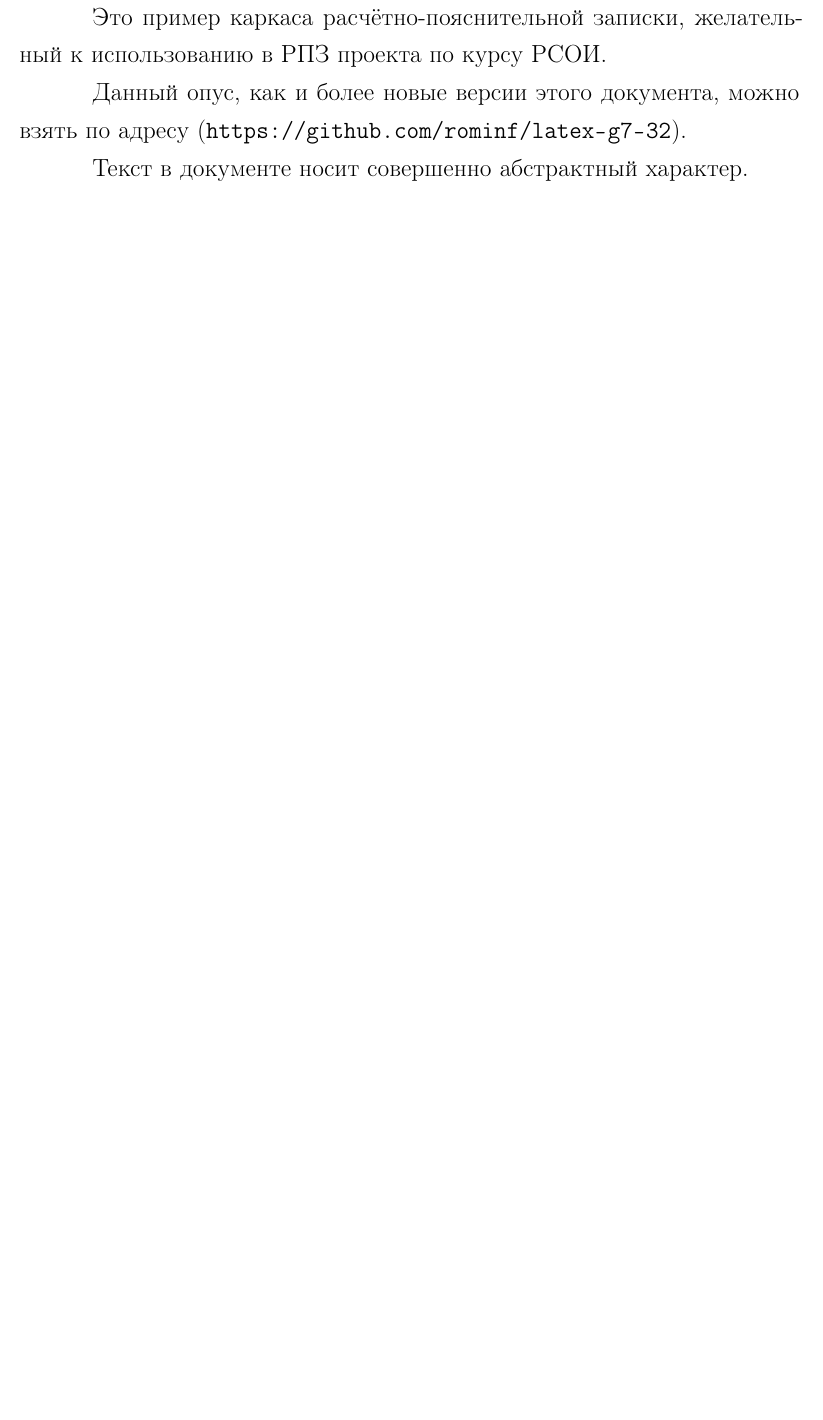
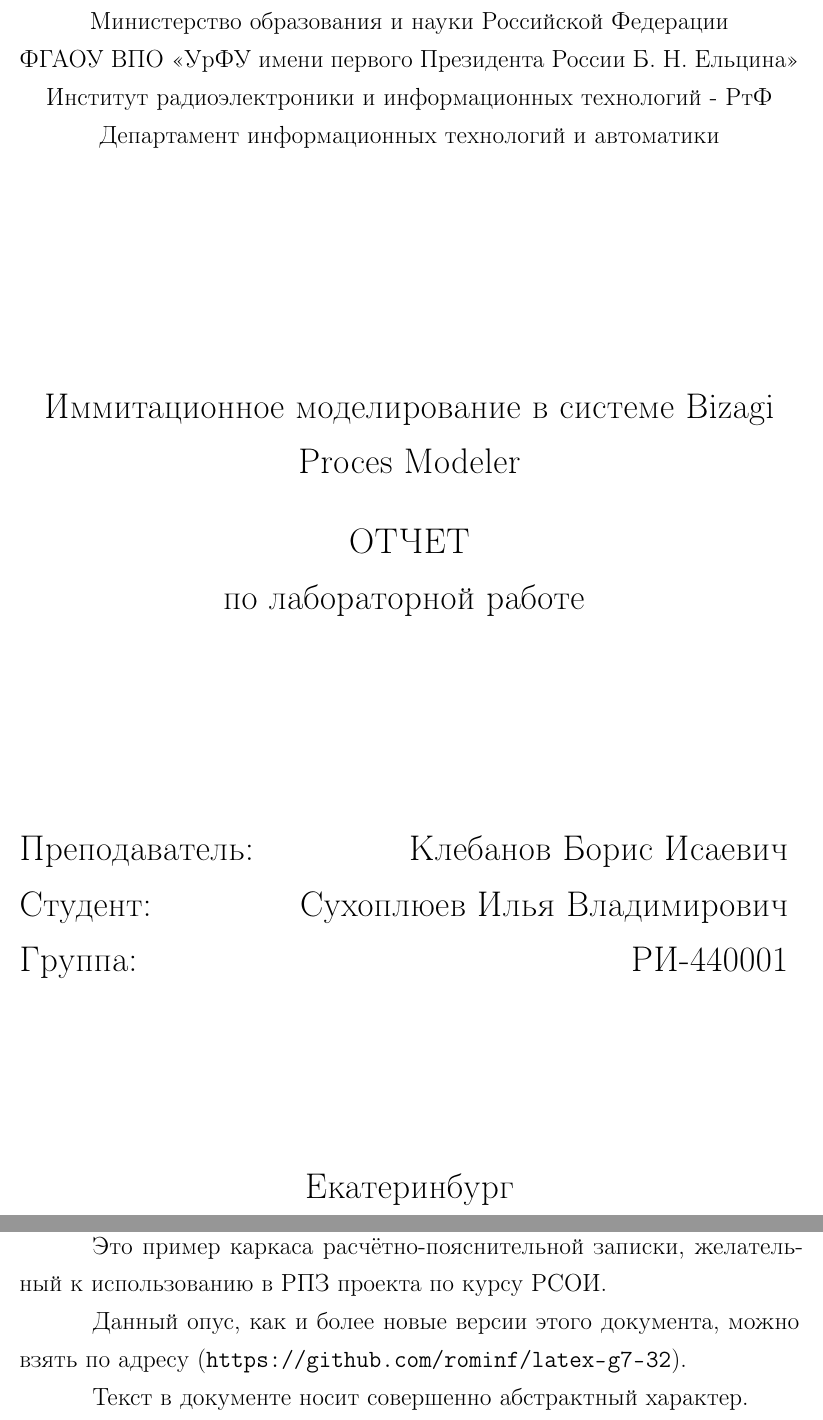
Before and after one commit to Suhoy95/sap-report, a LaTeX document (rpz.tex, which reads title-page.tex): part of page 1 of 17 before the commit and two parts of pages 1 and 2 of 18 after it, the two joined at a grey line, cut at the place of the change, the shorter picture padded with empty space. Compiled offline with pdfLaTeX; a LaTeX package or settings file that is missing is left out.

Commit message:
add title-page

```diff
--- a/rpz.tex
+++ b/rpz.tex
@@ -15,6 +15,9 @@
 
 \begin{document}
 
+\pagestyle{empty}
+\include{title-page}
+
 \frontmatter % выключает нумерацию ВСЕГО; здесь начинаются ненумерованные главы: реферат, введение, глоссарий, сокращения и прочее.
 
 % Команды \breakingbeforechapters и \nonbreakingbeforechapters
--- /dev/null
+++ b/title-page.tex
@@ -0,0 +1,35 @@
+\begin{center}
+    Министерство образования и науки Российской Федерации\\
+    ФГАОУ ВПО  «УрФУ имени первого Президента России Б. Н. Ельцина»\\
+    Институт радиоэлектроники и информационных технологий - РтФ\\
+    Департамент информационных технологий и автоматики
+    \par
+    \vspace{4.5cm}
+    \Large{
+      Иммитационное моделирование в  системе Bizagi Proces Modeler
+
+      \par
+      \vspace{0.5cm}
+
+      ОТЧЕТ\\
+      по лабораторной работе
+    }
+
+    \vspace{4cm}
+    {
+      Преподаватель: \hfill Клебанов Борис Исаевич
+    }
+    \par
+    {
+      Студент: \hfill Сухоплюев Илья Владимирович
+    }
+    \par
+    {
+      Группа: \hfill РИ-440001
+    }
+
+    \par
+    \vspace{3.5cm}
+    Екатеринбург\\
+    2017
+\end{center}
```
Also changed, not shown: rpz.pdf, rpz.tex (1 more changed lines).
